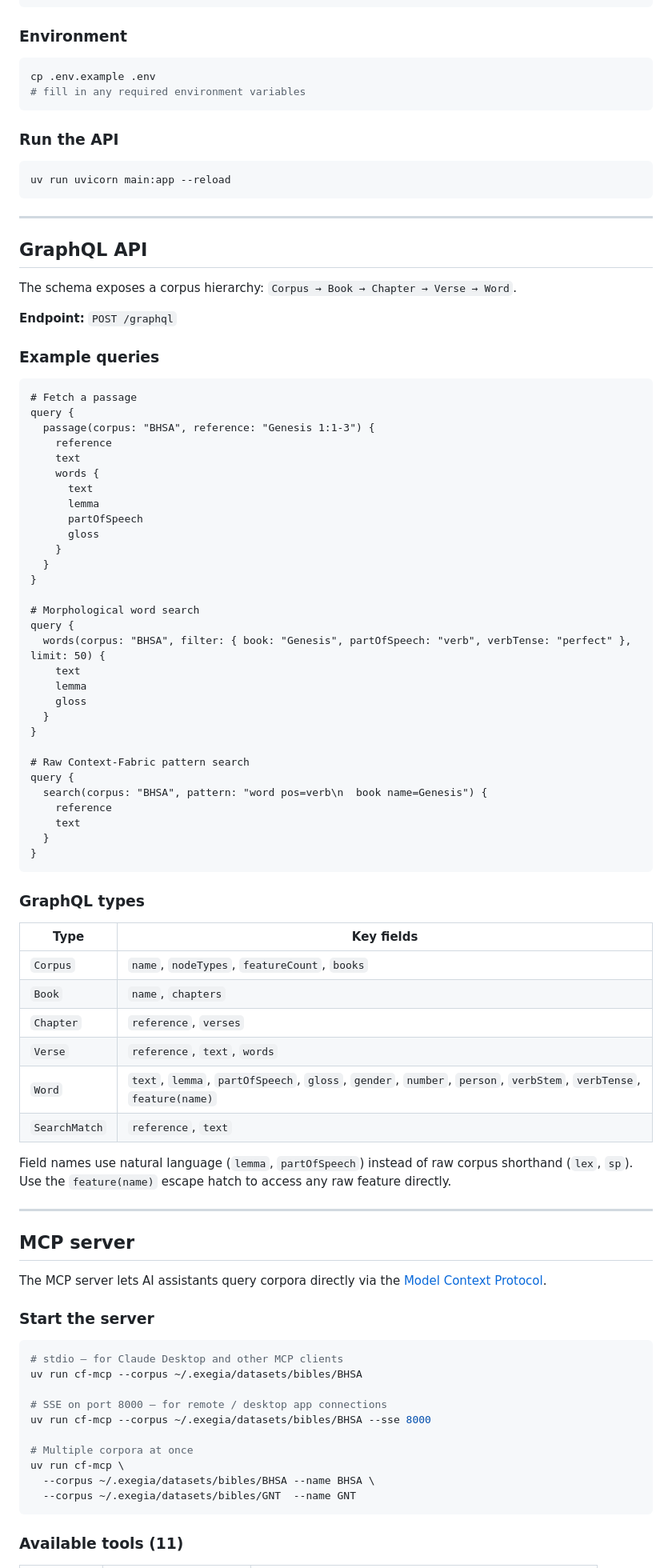
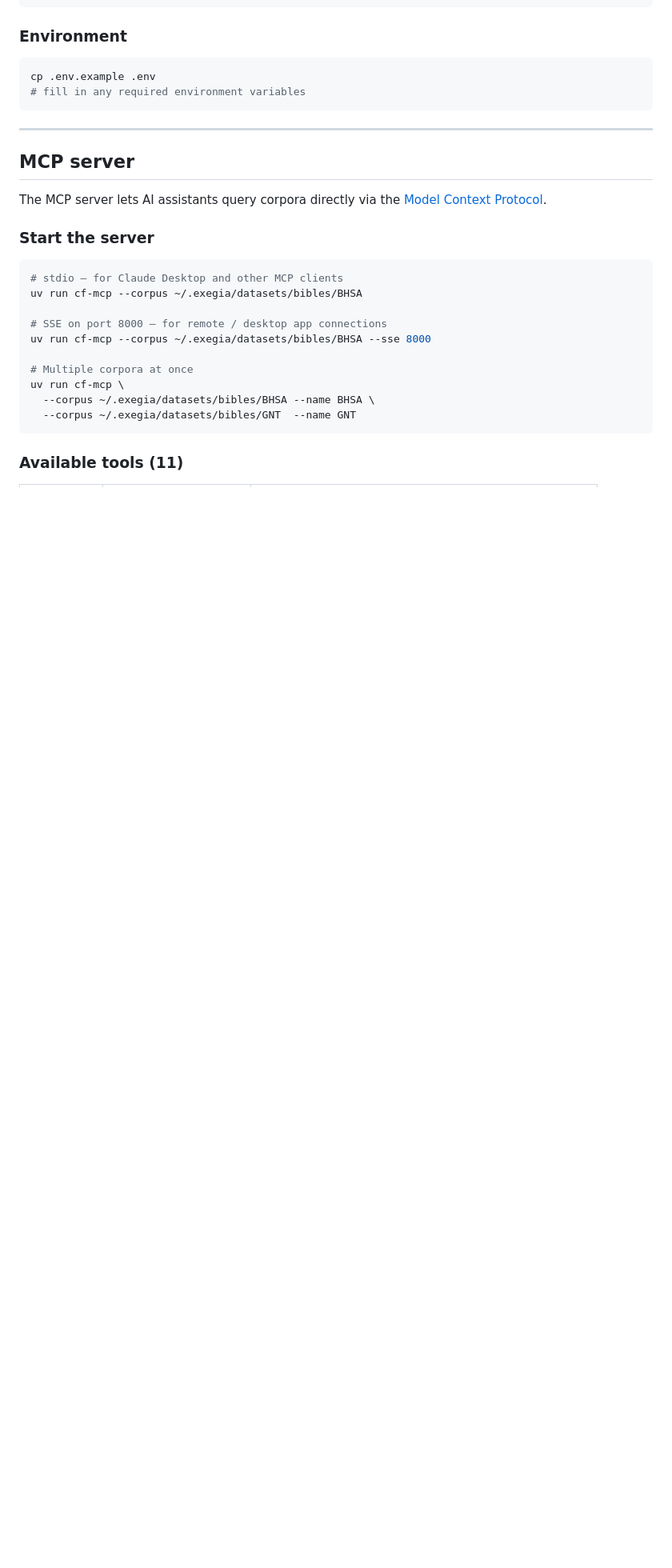
Before and after one commit to exegia/corpora-py, a Markdown page: README.md, the part around one of its changes. Shown at 80% size. GitHub-like rendering; blank space fills up the shorter version.

````diff
--- a/README.md
+++ b/README.md
@@ -93,73 +63,12 @@ cp .env.example .env
 # fill in any required environment variables
 ```
 
-### Run the API
-
-```bash
-uv run uvicorn main:app --reload
-```
-
----
-
-## GraphQL API
-
-The schema exposes a corpus hierarchy: `Corpus → Book → Chapter → Verse → Word`.
-
-**Endpoint:** `POST /graphql`
-
-### Example queries
-
-```graphql
-# Fetch a passage
-query {
-  passage(corpus: "BHSA", reference: "Genesis 1:1-3") {
-    reference
-    text
-    words {
-      text
-      lemma
-      partOfSpeech
-      gloss
-    }
-  }
-}
-
-# Morphological word search
-query {
-  words(corpus: "BHSA", filter: { book: "Genesis", partOfSpeech: "verb", verbTense: "perfect" }, limit: 50) {
-    text
-    lemma
-    gloss
-  }
-}
-
-# Raw Context-Fabric pattern search
-query {
-  search(corpus: "BHSA", pattern: "word pos=verb\n  book name=Genesis") {
-    reference
-    text
-  }
-}
-```
-
-### GraphQL types
-
-| Type          | Key fields                                                                                                        |
-| ------------- | ----------------------------------------------------------------------------------------------------------------- |
-| `Corpus`      | `name`, `nodeTypes`, `featureCount`, `books`                                                                      |
-| `Book`        | `name`, `chapters`                                                                                               |
-| `Chapter`     | `reference`, `verses`                                                                                            |
-| `Verse`       | `reference`, `text`, `words`                                                                                     |
-| `Word`        | `text`, `lemma`, `partOfSpeech`, `gloss`, `gender`, `number`, `person`, `verbStem`, `verbTense`, `feature(name)` |
-| `SearchMatch` | `reference`, `text`                                                                                              |
-
-Field names use natural language (`lemma`, `partOfSpeech`) instead of raw corpus shorthand (`lex`, `sp`). Use the `feature(name)` escape hatch to access any raw feature directly.
-
 ---
 
 ## MCP server
 
-The MCP server lets AI assistants query corpora directly via the [Model Context Protocol](https://modelcontextprotocol.io).
+The MCP server lets AI assistants query corpora directly via
+the [Model Context Protocol](https://modelcontextprotocol.io).
 
 ### Start the server
 
````
Also changed, not shown: other parts of README.md (+11 -42 lines).
